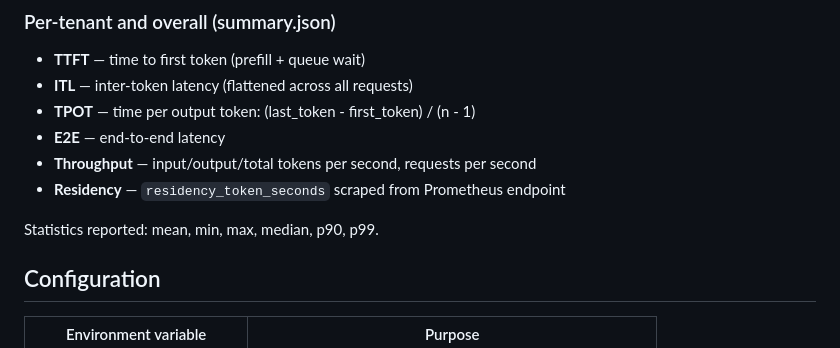
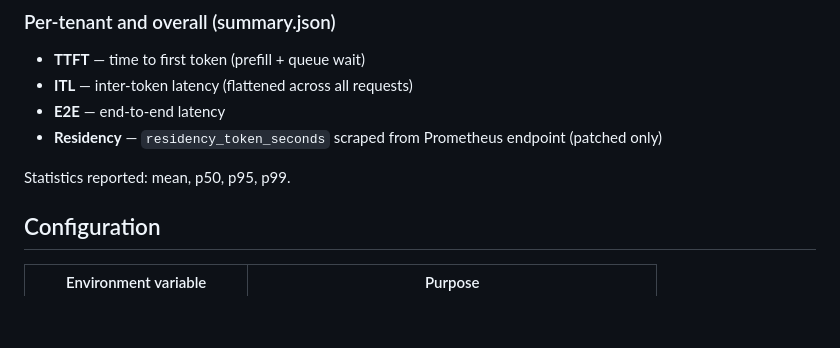
Before and after one commit to inference-sim/residency-vllm, a Markdown page: README.md, the part around the change. Rendered like a GitHub page; blank space fills up the shorter version.

Commit message:
Remove TPOT and throughput from README metrics (not in output)
summary.json only reports ttft_ms, itl_ms, e2e_ms, and
residency_token_seconds. Also fix stats line: actual percentiles
are mean/p50/p95/p99, not min/max/median/p90.

Co-Authored-By: Claude Opus 4.6 <noreply@anthropic.com>

```diff
--- a/README.md
+++ b/README.md
@@ -168,12 +168,10 @@ results/sweep_tenants/5T_agg_10rps/
 
 - **TTFT** — time to first token (prefill + queue wait)
 - **ITL** — inter-token latency (flattened across all requests)
-- **TPOT** — time per output token: (last_token - first_token) / (n - 1)
 - **E2E** — end-to-end latency
-- **Throughput** — input/output/total tokens per second, requests per second
-- **Residency** — `residency_token_seconds` scraped from Prometheus endpoint
+- **Residency** — `residency_token_seconds` scraped from Prometheus endpoint (patched only)
 
-Statistics reported: mean, min, max, median, p90, p99.
+Statistics reported: mean, p50, p95, p99.
 
 ## Configuration
 
```
